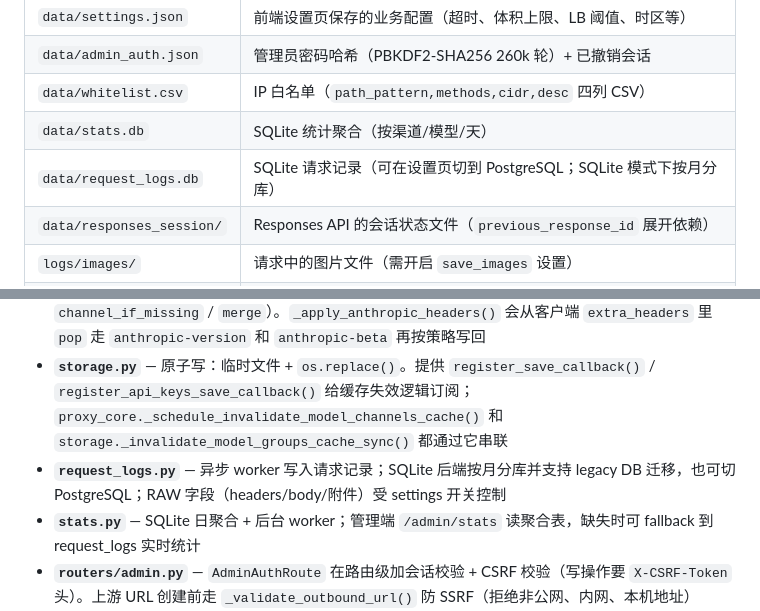
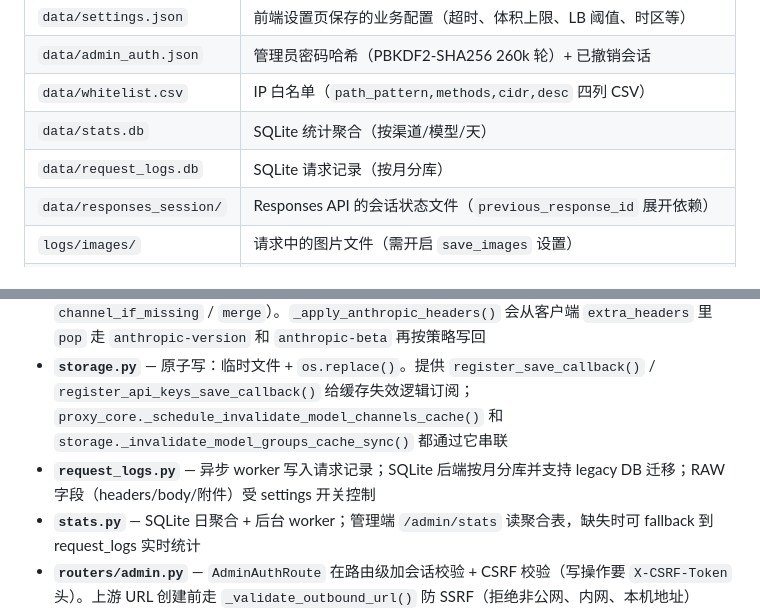
Before and after one commit to sdial/llm-plug, a Markdown page: AGENTS.md, 2 parts joined by grey strips. Rendered like a GitHub page.

Commit message:
docs: 更新 AGENTS.md 移除 PostgreSQL 相关描述

```diff
--- a/AGENTS.md
+++ b/AGENTS.md
@@ -30,7 +30,7 @@ LLM API 转换代理 — 把 OpenAI Chat Completions / OpenAI Responses / Anthro
 | `data/admin_auth.json` | 管理员密码哈希（PBKDF2-SHA256 260k 轮）+ 已撤销会话 |
 | `data/whitelist.csv` | IP 白名单（`path_pattern,methods,cidr,desc` 四列 CSV） |
 | `data/stats.db` | SQLite 统计聚合（按渠道/模型/天） |
-| `data/request_logs.db` | SQLite 请求记录（可在设置页切到 PostgreSQL；SQLite 模式下按月分库） |
+| `data/request_logs.db` | SQLite 请求记录（按月分库） |
 | `data/responses_session/` | Responses API 的会话状态文件（`previous_response_id` 展开依赖） |
 | `logs/images/` | 请求中的图片文件（需开启 `save_images` 设置） |
 | `logs/audios/` | 请求中的音频文件（需开启 `save_audios` 设置） |
@@ -76,7 +76,7 @@ LLM API 转换代理 — 把 OpenAI Chat Completions / OpenAI Responses / Anthro
 - **`proxy_core.py`** — `_do_stream_request()` 是异步生成器，逐行解析 SSE，由 `_prime_stream()` 消费首个 chunk 触发首包前错误进故障转移。`_EmptyStreamError` 处理"上游连接成功但无任何 SSE 输出"的情况。`_do_request()` 内的 `latency_ms` 起点是 `create_client` 返回之后（避免把连接建立时间算进去）
 - **`client.py`** — 普通客户端按 `base_url|socks5_proxy` 缓存。`get_upstream_headers()` 对 Anthropic 发 `x-api-key` + `anthropic-version`（默认 `2023-06-01`）+ 可选 `anthropic-beta`；版本/beta 走 `AnthropicVersionPolicy` / `AnthropicBetaPolicy`（`channel` / `client` / `channel_if_missing` / `merge`）。`_apply_anthropic_headers()` 会从客户端 `extra_headers` 里 `pop` 走 `anthropic-version` 和 `anthropic-beta` 再按策略写回
 - **`storage.py`** — 原子写：临时文件 + `os.replace()`。提供 `register_save_callback()` / `register_api_keys_save_callback()` 给缓存失效逻辑订阅；`proxy_core._schedule_invalidate_model_channels_cache()` 和 `storage._invalidate_model_groups_cache_sync()` 都通过它串联
-- **`request_logs.py`** — 异步 worker 写入请求记录；SQLite 后端按月分库并支持 legacy DB 迁移，也可切 PostgreSQL；RAW 字段（headers/body/附件）受 settings 开关控制
+- **`request_logs.py`** — 异步 worker 写入请求记录；SQLite 后端按月分库并支持 legacy DB 迁移；RAW 字段（headers/body/附件）受 settings 开关控制
 - **`stats.py`** — SQLite 日聚合 + 后台 worker；管理端 `/admin/stats` 读聚合表，缺失时可 fallback 到 request_logs 实时统计
 - **`routers/admin.py`** — `AdminAuthRoute` 在路由级加会话校验 + CSRF 校验（写操作要 `X-CSRF-Token` 头）。上游 URL 创建前走 `_validate_outbound_url()` 防 SSRF（拒绝非公网、内网、本机地址）
 - **`balancer/load_balancer.py`** — 平滑加权轮询（SWRR，类似 Nginx）：`current_weight += weight` → 选最大 → 减去 `total_weight`。`ChannelHealth.fail_count` 内存存储，进程重启清零
```
